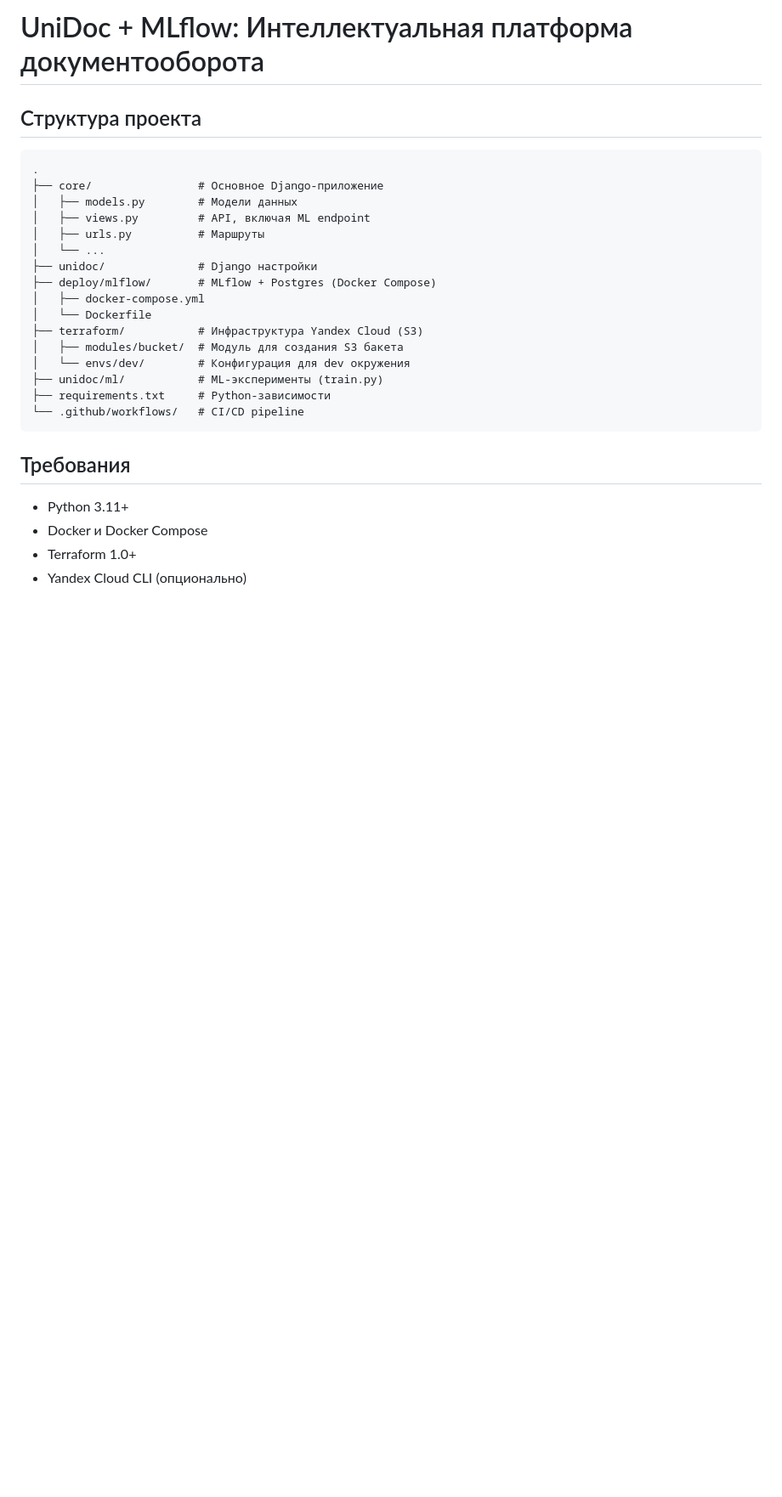
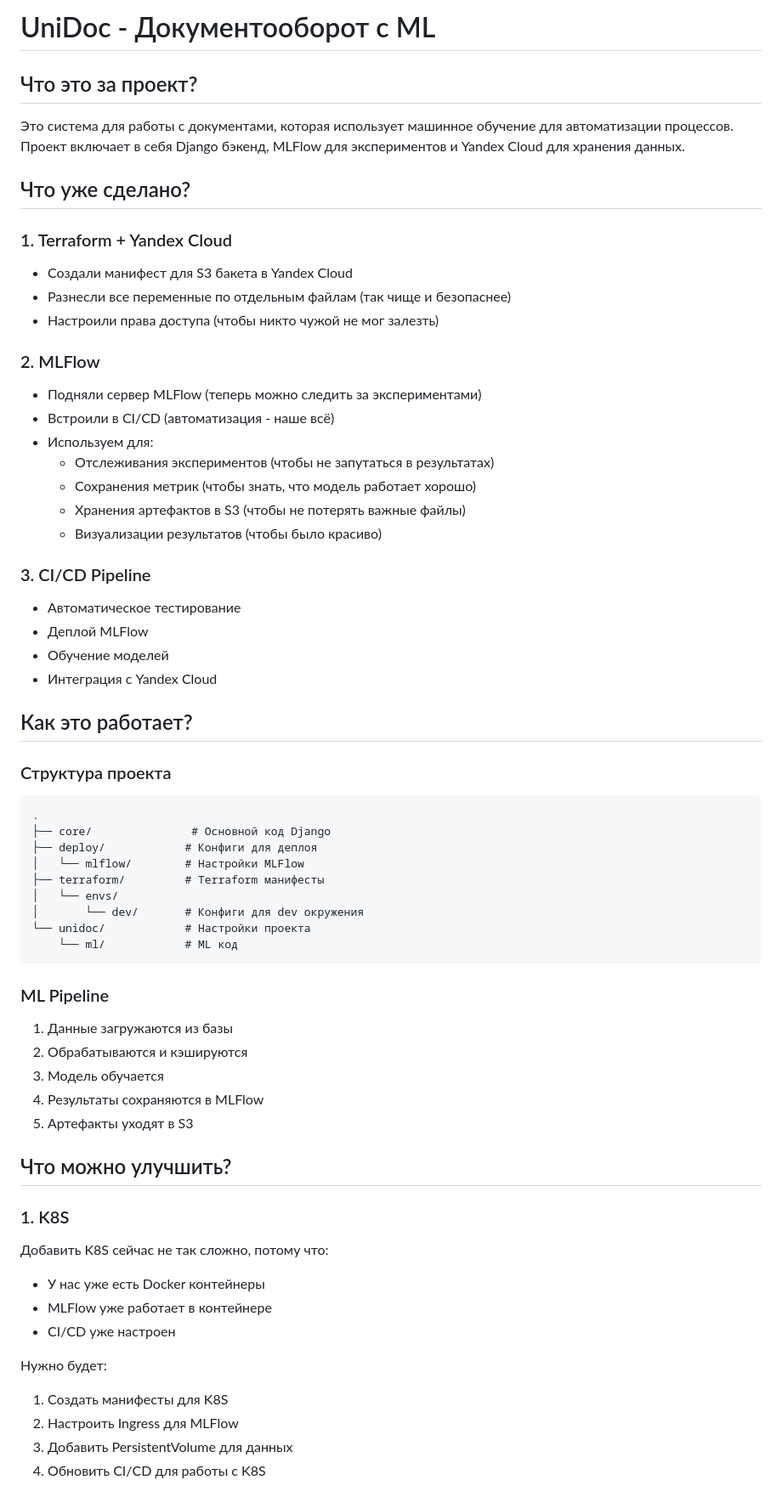
Before and after one commit to ArtemDzhaga/ML_Flow_Tuesday, a Markdown page: README.md, the part around one of its changes. Shown at 85% size. GitHub-like rendering; blank space fills up the shorter version.

Commit message:
снес всё обратно к общим пунктам + переписал ридми

````diff
--- a/README.md
+++ b/README.md
@@ -1,29 +1,63 @@
-# UniDoc + MLflow: Интеллектуальная платформа документооборота
+# UniDoc - Документооборот с ML
 
-## Структура проекта
+## Что это за проект?
+Это система для работы с документами, которая использует машинное обучение для автоматизации процессов. Проект включает в себя Django бэкенд, MLFlow для экспериментов и Yandex Cloud для хранения данных.
 
+## Что уже сделано?
+
+### 1. Terraform + Yandex Cloud
+- Создали манифест для S3 бакета в Yandex Cloud
+- Разнесли все переменные по отдельным файлам (так чище и безопаснее)
+- Настроили права доступа (чтобы никто чужой не мог залезть)
+
+### 2. MLFlow
+- Подняли сервер MLFlow (теперь можно следить за экспериментами)
+- Встроили в CI/CD (автоматизация - наше всё)
+- Используем для:
+  - Отслеживания экспериментов (чтобы не запутаться в результатах)
+  - Сохранения метрик (чтобы знать, что модель работает хорошо)
+  - Хранения артефактов в S3 (чтобы не потерять важные файлы)
+  - Визуализации результатов (чтобы было красиво)
+
+### 3. CI/CD Pipeline
+- Автоматическое тестирование
+- Деплой MLFlow
+- Обучение моделей
+- Интеграция с Yandex Cloud
+
+## Как это работает?
+
+### Структура проекта
 ```
 .
-├── core/                # Основное Django-приложение
-│   ├── models.py        # Модели данных
-│   ├── views.py         # API, включая ML endpoint
-│   ├── urls.py          # Маршруты
-│   └── ...
-├── unidoc/              # Django настройки
-├── deploy/mlflow/       # MLflow + Postgres (Docker Compose)
-│   ├── docker-compose.yml
-│   └── Dockerfile
-├── terraform/           # Инфраструктура Yandex Cloud (S3)
-│   ├── modules/bucket/  # Модуль для создания S3 бакета
-│   └── envs/dev/        # Конфигурация для dev окружения
-├── unidoc/ml/           # ML-эксперименты (train.py)
-├── requirements.txt     # Python-зависимости
-└── .github/workflows/   # CI/CD pipeline
+├── core/               # Основной код Django
+├── deploy/            # Конфиги для деплоя
+│   └── mlflow/        # Настройки MLFlow
+├── terraform/         # Terraform манифесты
+│   └── envs/
+│       └── dev/       # Конфиги для dev окружения
+└── unidoc/            # Настройки проекта
+    └── ml/            # ML код
 ```
 
-## Требования
+### ML Pipeline
+1. Данные загружаются из базы
+2. Обрабатываются и кэшируются
+3. Модель обучается
+4. Результаты сохраняются в MLFlow
+5. Артефакты уходят в S3
 
-- Python 3.11+
-- Docker и Docker Compose
-- Terraform 1.0+
-- Yandex Cloud CLI (опционально)
+## Что можно улучшить?
+
+### 1. K8S
+Добавить K8S сейчас не так сложно, потому что:
+- У нас уже есть Docker контейнеры
+- MLFlow уже работает в контейнере
+- CI/CD уже настроен
+
+Нужно будет:
+1. Создать манифесты для K8S
+2. Настроить Ingress для MLFlow
+3. Добавить PersistentVolume для данных
+4. Обновить CI/CD для работы с K8S
+
````
Also changed, not shown: other parts of README.md (+28 -0 lines).
